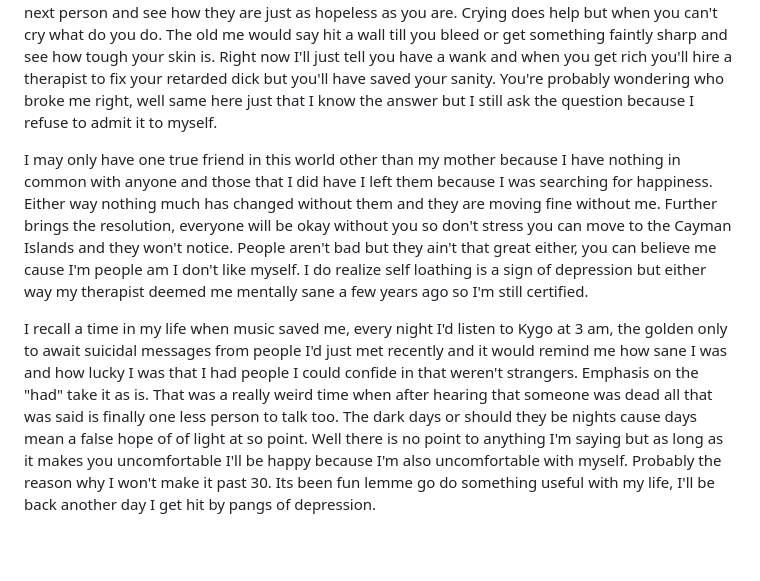
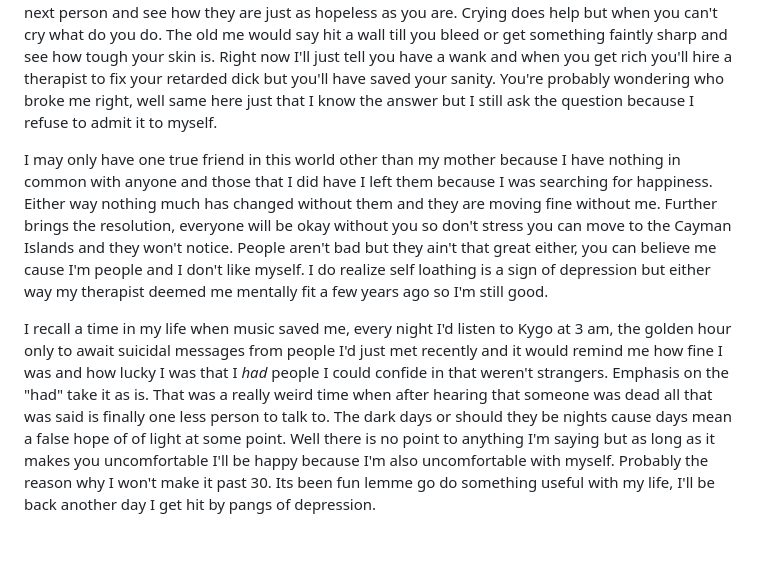
Before and after one commit to Levi-Opunga/lambda_journey, a Markdown page: n/n.md, the part around the change. Rendered like a GitHub page.

Commit message:
added n note

```diff
--- a/n/n.md
+++ b/n/n.md
@@ -8,8 +8,8 @@ As time passes though you start to realize that the image that the world has of
 
 At certain points human connection feels like torture have you ever just wanted to be alone like truly alone. Like only person in the planet kind of alone so that you can see whether your own company will drive you insane. Do you know how many things are flawed about you? Personally I know and it's everything yet I still wake up every day and act like I know what the hell I'm doing. So just look at the next person and see how they are just as hopeless as you are. Crying does help but when you can't cry what do you do. The old me would say hit a wall till you bleed or get something faintly sharp and see how tough your skin is. Right now I'll just tell you have a wank and when you get rich you'll hire a therapist to fix your retarded dick but you'll have saved your sanity. You're probably wondering who broke me right, well same here just that I know the answer but I still ask the  question because I refuse to admit it to myself.
 
-I may only have one true friend in this world other than my mother because I have nothing in common with anyone and those that I did have I left them because I was searching for happiness. Either way nothing much has changed without them and they are moving fine without me. Further brings the resolution, everyone will be okay without you so don't stress you can move to  the Cayman Islands and they won't notice. People aren't bad but they ain't that great either, you can believe me cause I'm people am I don't like myself. I do realize self loathing is a sign of depression but either way my therapist deemed me mentally sane a few years ago so I'm still certified.
+I may only have one true friend in this world other than my mother because I have nothing in common with anyone and those that I did have I left them because I was searching for happiness. Either way nothing much has changed without them and they are moving fine without me. Further brings the resolution, everyone will be okay without you so don't stress you can move to  the Cayman Islands and they won't notice. People aren't bad but they ain't that great either, you can believe me cause I'm people and I don't like myself. I do realize self loathing is a sign of depression but either way my therapist deemed me mentally fit a few years ago so I'm still good.
 
-I recall a time in my life when music saved me, every night I'd listen to Kygo at 3 am, the golden only to await suicidal messages from people I'd just met recently and it would remind me how sane I was and how lucky I was that I had people I could confide in that weren't strangers. Emphasis on the "had" take it as is. That was a really weird time when after hearing that someone was dead all that was said is finally one less person to talk too. The dark days or should they be nights cause days mean a false hope of of light at so point. Well there is no point to anything I'm saying but as long as it makes you uncomfortable I'll be happy because I'm also uncomfortable with myself. Probably the reason why I won't make it past 30. Its been fun lemme go do something useful with my life, I'll be back another day I get hit by pangs of depression.
+I recall a time in my life when music saved me, every night I'd listen to Kygo at 3 am, the golden hour only to await suicidal messages from people I'd just met recently and it would remind me how fine I was and how lucky I was that I *had* people I could confide in that weren't strangers. Emphasis on the "had" take it as is. That was a really weird time when after hearing that someone was dead all that was said is finally one less person to talk to. The dark days or should they be nights cause days mean a false hope of of light at some point. Well there is no point to anything I'm saying but as long as it makes you uncomfortable I'll be happy because I'm also uncomfortable with myself. Probably the reason why I won't make it past 30. Its been fun lemme go do something useful with my life, I'll be back another day I get hit by pangs of depression.
 
 ‍
```
